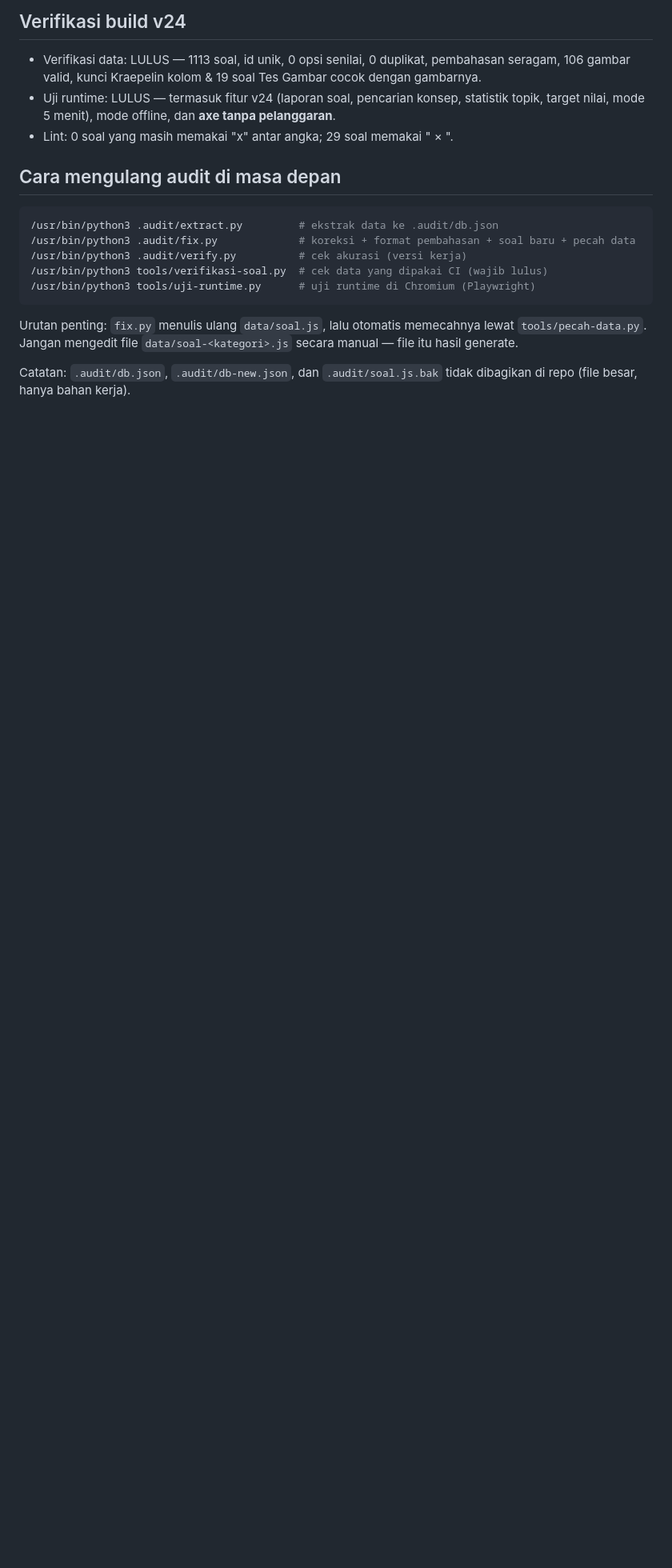
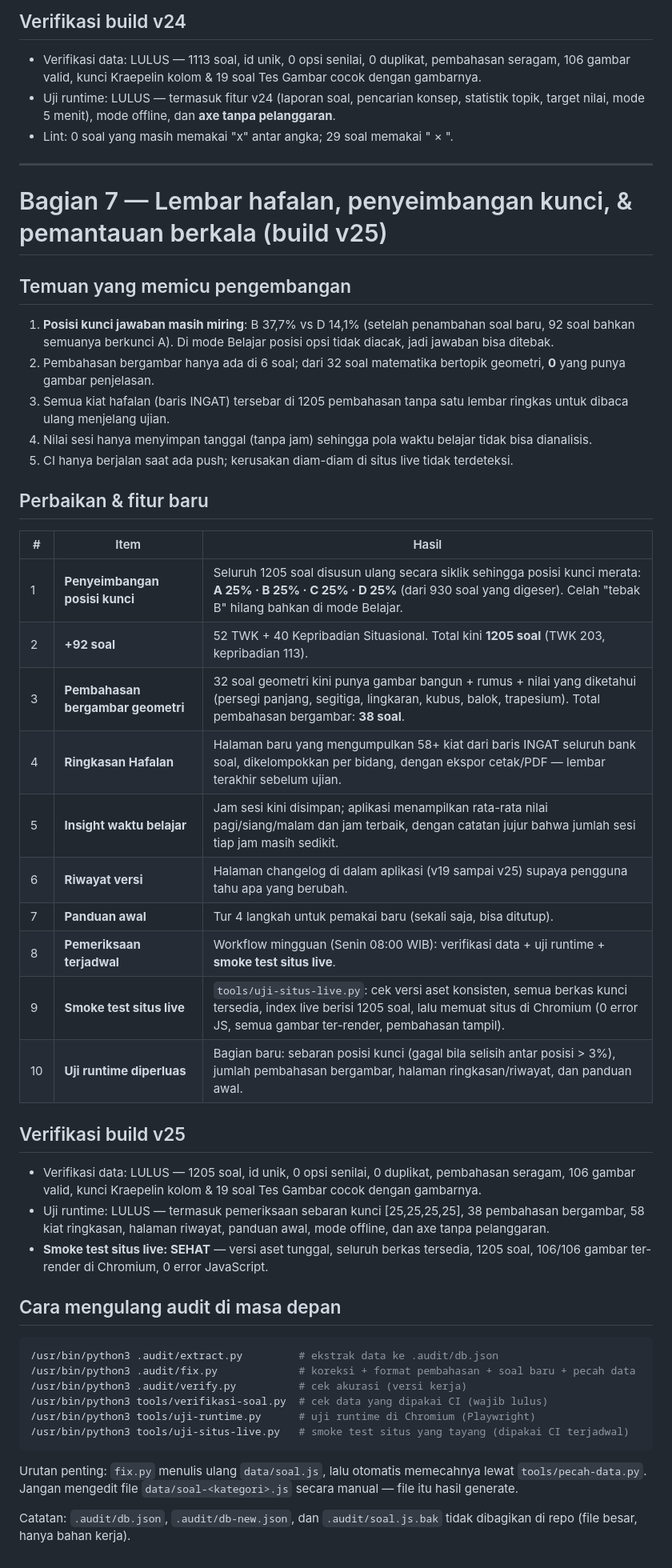
Before and after one commit to arapcihuy/pk-perwira-tni, a Markdown page: LAPORAN-AUDIT.md, the part around one of its changes. Shown at 80% size. Rendered like a GitHub page; blank space fills up the shorter version.

Commit message:
docs: catatan build v25 (ringkasan hafalan, sebaran kunci, pembahasan geometri, monitoring terjadwal)

````diff
--- a/LAPORAN-AUDIT.md
+++ b/LAPORAN-AUDIT.md
@@ -354,6 +354,46 @@ pengerjaan, dan itu saya laporkan apa adanya, bukan diklaim sudah diperiksa.
   target nilai, mode 5 menit), mode offline, dan **axe tanpa pelanggaran**.
 - Lint: 0 soal yang masih memakai "x" antar angka; 29 soal memakai " × ".
 
+
+---
+
+# Bagian 7 — Lembar hafalan, penyeimbangan kunci, & pemantauan berkala (build v25)
+
+## Temuan yang memicu pengembangan
+
+1. **Posisi kunci jawaban masih miring**: B 37,7% vs D 14,1% (setelah penambahan soal baru, 92 soal
+   bahkan semuanya berkunci A). Di mode Belajar posisi opsi tidak diacak, jadi jawaban bisa ditebak.
+2. Pembahasan bergambar hanya ada di 6 soal; dari 32 soal matematika bertopik geometri,
+   **0** yang punya gambar penjelasan.
+3. Semua kiat hafalan (baris INGAT) tersebar di 1205 pembahasan tanpa satu lembar ringkas untuk
+   dibaca ulang menjelang ujian.
+4. Nilai sesi hanya menyimpan tanggal (tanpa jam) sehingga pola waktu belajar tidak bisa dianalisis.
+5. CI hanya berjalan saat ada push; kerusakan diam-diam di situs live tidak terdeteksi.
+
+## Perbaikan & fitur baru
+
+| # | Item | Hasil |
+|---|------|-------|
+| 1 | **Penyeimbangan posisi kunci** | Seluruh 1205 soal disusun ulang secara siklik sehingga posisi kunci merata: **A 25% · B 25% · C 25% · D 25%** (dari 930 soal yang digeser). Celah "tebak B" hilang bahkan di mode Belajar. |
+| 2 | **+92 soal** | 52 TWK + 40 Kepribadian Situasional. Total kini **1205 soal** (TWK 203, kepribadian 113). |
+| 3 | **Pembahasan bergambar geometri** | 32 soal geometri kini punya gambar bangun + rumus + nilai yang diketahui (persegi panjang, segitiga, lingkaran, kubus, balok, trapesium). Total pembahasan bergambar: **38 soal**. |
+| 4 | **Ringkasan Hafalan** | Halaman baru yang mengumpulkan 58+ kiat dari baris INGAT seluruh bank soal, dikelompokkan per bidang, dengan ekspor cetak/PDF — lembar terakhir sebelum ujian. |
+| 5 | **Insight waktu belajar** | Jam sesi kini disimpan; aplikasi menampilkan rata-rata nilai pagi/siang/malam dan jam terbaik, dengan catatan jujur bahwa jumlah sesi tiap jam masih sedikit. |
+| 6 | **Riwayat versi** | Halaman changelog di dalam aplikasi (v19 sampai v25) supaya pengguna tahu apa yang berubah. |
+| 7 | **Panduan awal** | Tur 4 langkah untuk pemakai baru (sekali saja, bisa ditutup). |
+| 8 | **Pemeriksaan terjadwal** | Workflow mingguan (Senin 08:00 WIB): verifikasi data + uji runtime + **smoke test situs live**. |
+| 9 | **Smoke test situs live** | `tools/uji-situs-live.py`: cek versi aset konsisten, semua berkas kunci tersedia, index live berisi 1205 soal, lalu memuat situs di Chromium (0 error JS, semua gambar ter-render, pembahasan tampil). |
+| 10 | **Uji runtime diperluas** | Bagian baru: sebaran posisi kunci (gagal bila selisih antar posisi > 3%), jumlah pembahasan bergambar, halaman ringkasan/riwayat, dan panduan awal. |
+
+## Verifikasi build v25
+
+- Verifikasi data: LULUS — 1205 soal, id unik, 0 opsi senilai, 0 duplikat, pembahasan seragam,
+  106 gambar valid, kunci Kraepelin kolom & 19 soal Tes Gambar cocok dengan gambarnya.
+- Uji runtime: LULUS — termasuk pemeriksaan sebaran kunci [25,25,25,25], 38 pembahasan bergambar,
+  58 kiat ringkasan, halaman riwayat, panduan awal, mode offline, dan axe tanpa pelanggaran.
+- **Smoke test situs live: SEHAT** — versi aset tunggal, seluruh berkas tersedia, 1205 soal,
+  106/106 gambar ter-render di Chromium, 0 error JavaScript.
+
 ## Cara mengulang audit di masa depan
 
 ```bash
@@ -362,6 +402,7 @@ pengerjaan, dan itu saya laporkan apa adanya, bukan diklaim sudah diperiksa.
 /usr/bin/python3 .audit/verify.py          # cek akurasi (versi kerja)
 /usr/bin/python3 tools/verifikasi-soal.py  # cek data yang dipakai CI (wajib lulus)
 /usr/bin/python3 tools/uji-runtime.py      # uji runtime di Chromium (Playwright)
+/usr/bin/python3 tools/uji-situs-live.py   # smoke test situs yang tayang (dipakai CI terjadwal)
 ```
 
 Urutan penting: `fix.py` menulis ulang `data/soal.js`, lalu otomatis memecahnya lewat
````
Also changed, not shown: other parts of LAPORAN-AUDIT.md (+1 -1 lines), CATATAN-KERJA.md (+11 -4 lines).
